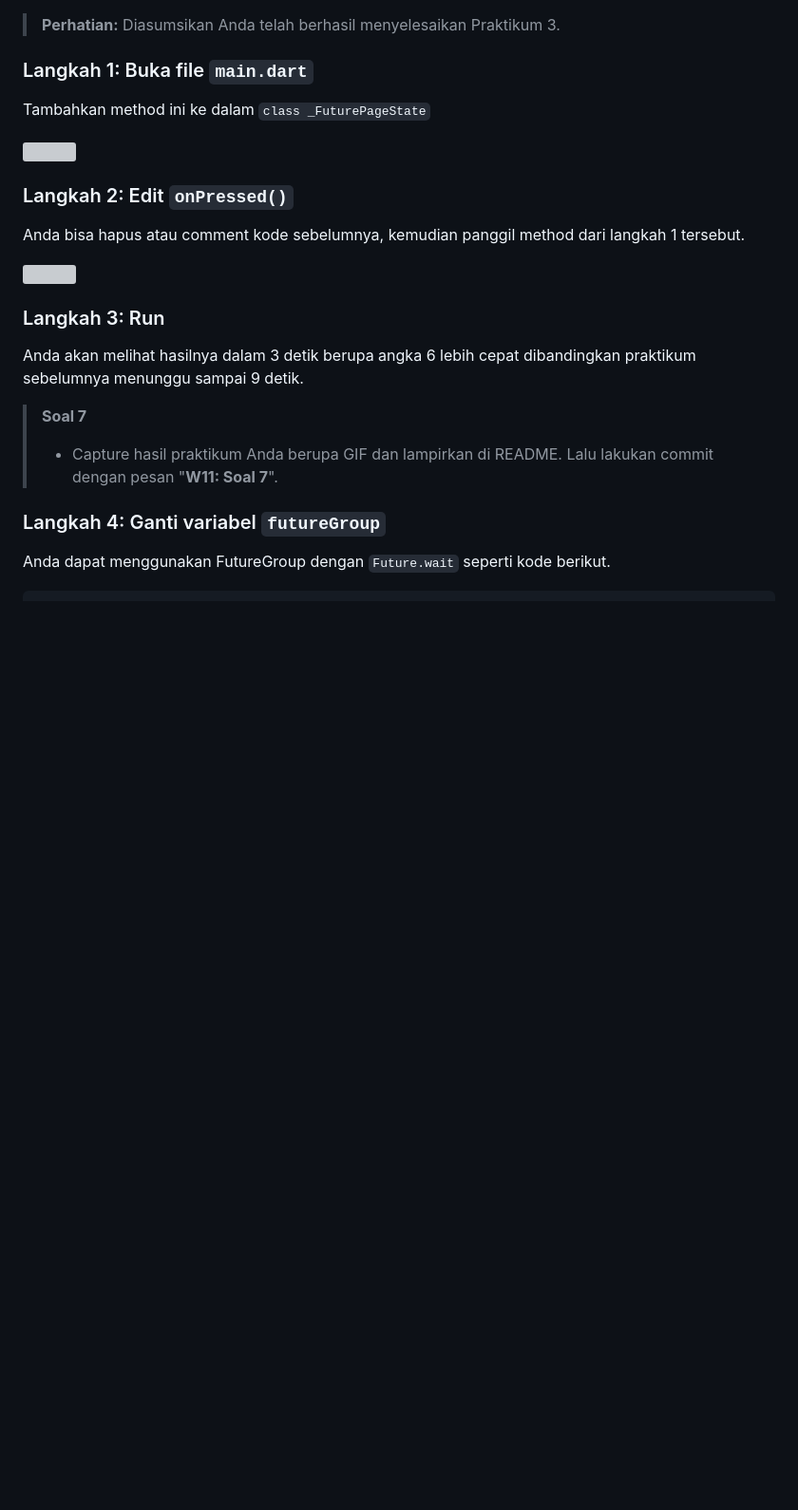
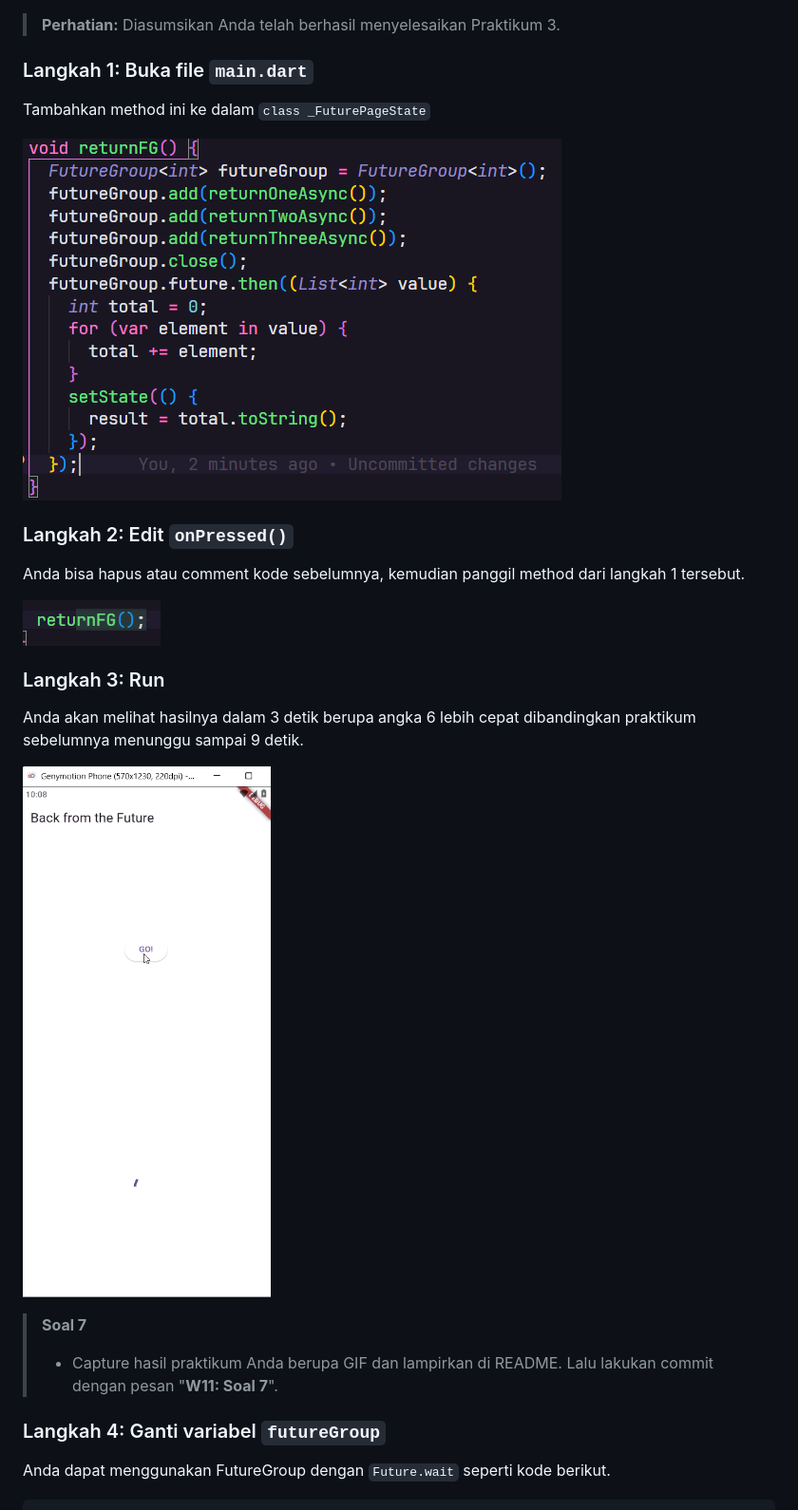
Before and after one commit to dimasaditthaliaputra/pemrograman-mobile, a Markdown page: #11Pemrograman Asynchronous/README.md, the part around the change. Shown: that part at 95% size. GitHub-like rendering; pictures changed too: #11Pemrograman Asynchronous/assets/image/image20.png (added), #11Pemrograman Asynchronous/assets/image/image21.png (added), #11Pemrograman Asynchronous/assets/image/image22.gif (added); blank space fills up the shorter version; grey boxes are pictures that could not be loaded.

```diff
--- a/#11Pemrograman Asynchronous/README.md
+++ b/#11Pemrograman Asynchronous/README.md
@@ -276,15 +276,17 @@ Ketika semua code async paralel selesai dieksekusi, maka FutureGroup akan return
 ### Langkah 1: Buka file **`main.dart`**
 Tambahkan method ini ke dalam `class _FuturePageState`
 
-<img style="width: 479.00px" src="img/4430acb8ffa21cf1.png">
+![adding_future_group](assets/image/image20.png)
 
 ### Langkah 2: Edit **`onPressed()`**
 Anda bisa hapus atau comment kode sebelumnya, kemudian panggil method dari langkah 1 tersebut.
 
-<img style="width: 159.00px" src="img/a8eae50272d363cf.png">
+![running_future_group](assets/image/image21.png)
 
 ### Langkah 3: Run
 Anda akan melihat hasilnya dalam 3 detik berupa angka 6 lebih cepat dibandingkan praktikum sebelumnya menunggu sampai 9 detik.
+
+![running_future_group_gif](assets/image/image22.gif)
 
 > **Soal 7**
 > * Capture hasil praktikum Anda berupa GIF dan lampirkan di README. Lalu lakukan commit dengan pesan "**W11: Soal 7**".
```
Also changed, not shown: 1 other file.
